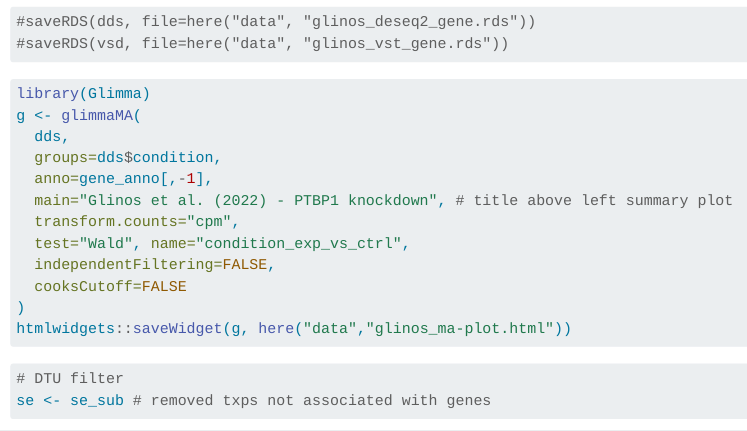
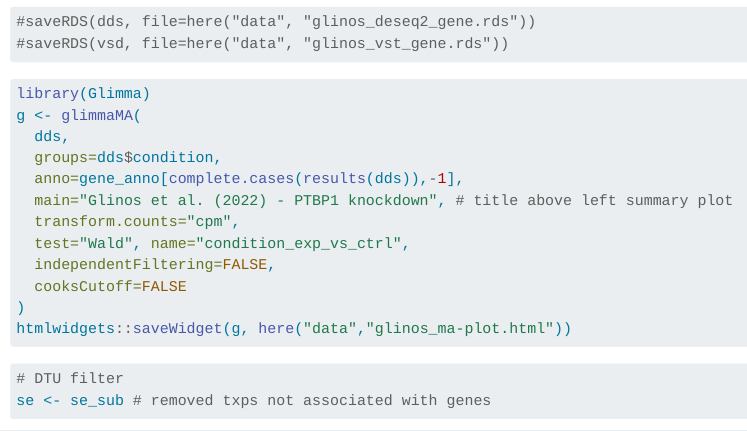
Before and after one commit to txomics/tapir, a Quarto document (testing.qmd): the page in a window 1100 px wide, from 3770 px down. Rendered offline with R 4.5, knitr and Pandoc in place of Quarto, with nearby package versions; some code elsewhere in the file could not run offline; common packages that the code uses without loading them are loaded.

Commit message:
was getting an error about mismatch rows

```diff
--- a/testing.qmd
+++ b/testing.qmd
@@ -128,7 +128,7 @@ library(Glimma)
 g <- glimmaMA(
   dds,
   groups=dds$condition,
-  anno=gene_anno[,-1],
+  anno=gene_anno[complete.cases(results(dds)),-1],
   main="Glinos et al. (2022) - PTBP1 knockdown", # title above left summary plot
   transform.counts="cpm",
   test="Wald", name="condition_exp_vs_ctrl",
```
